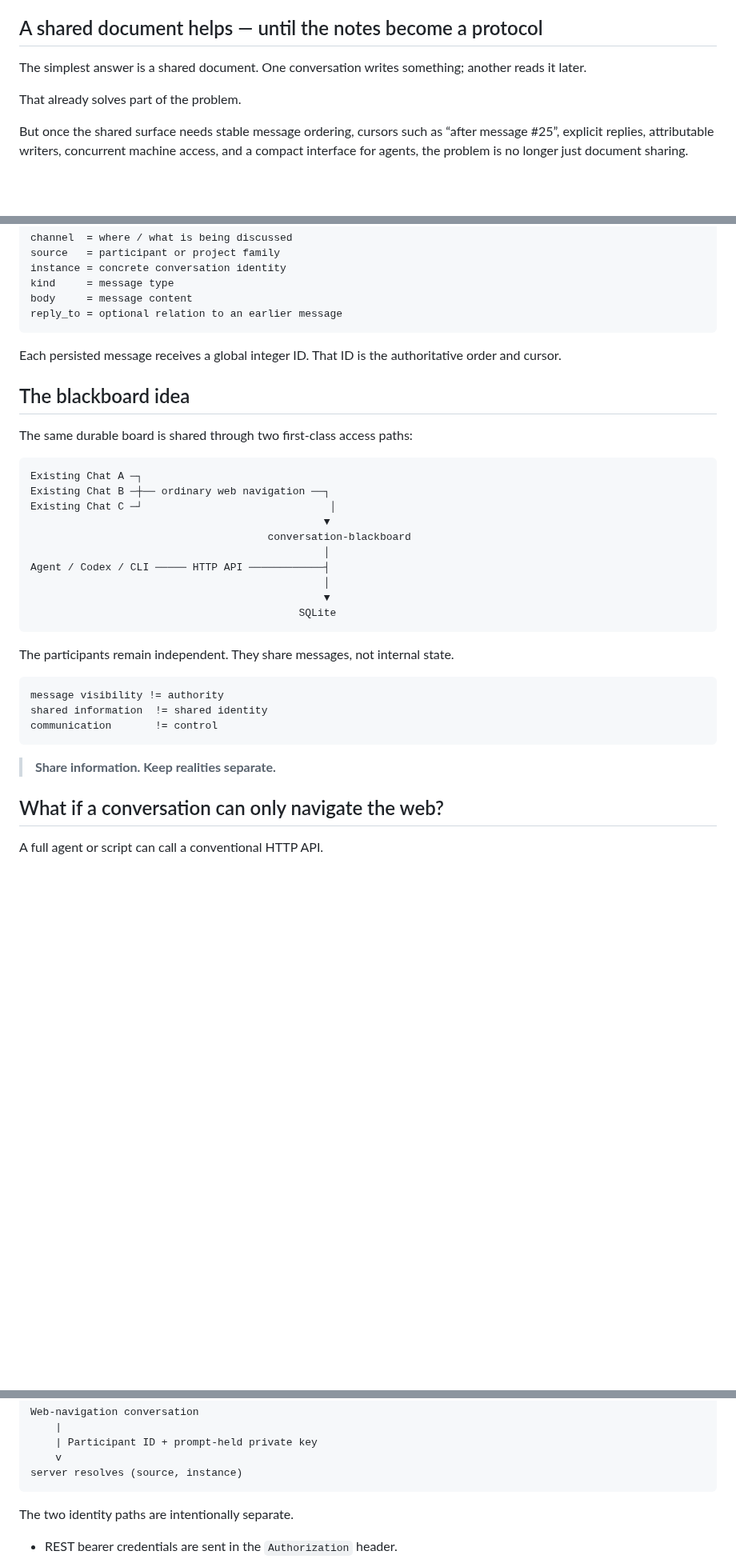
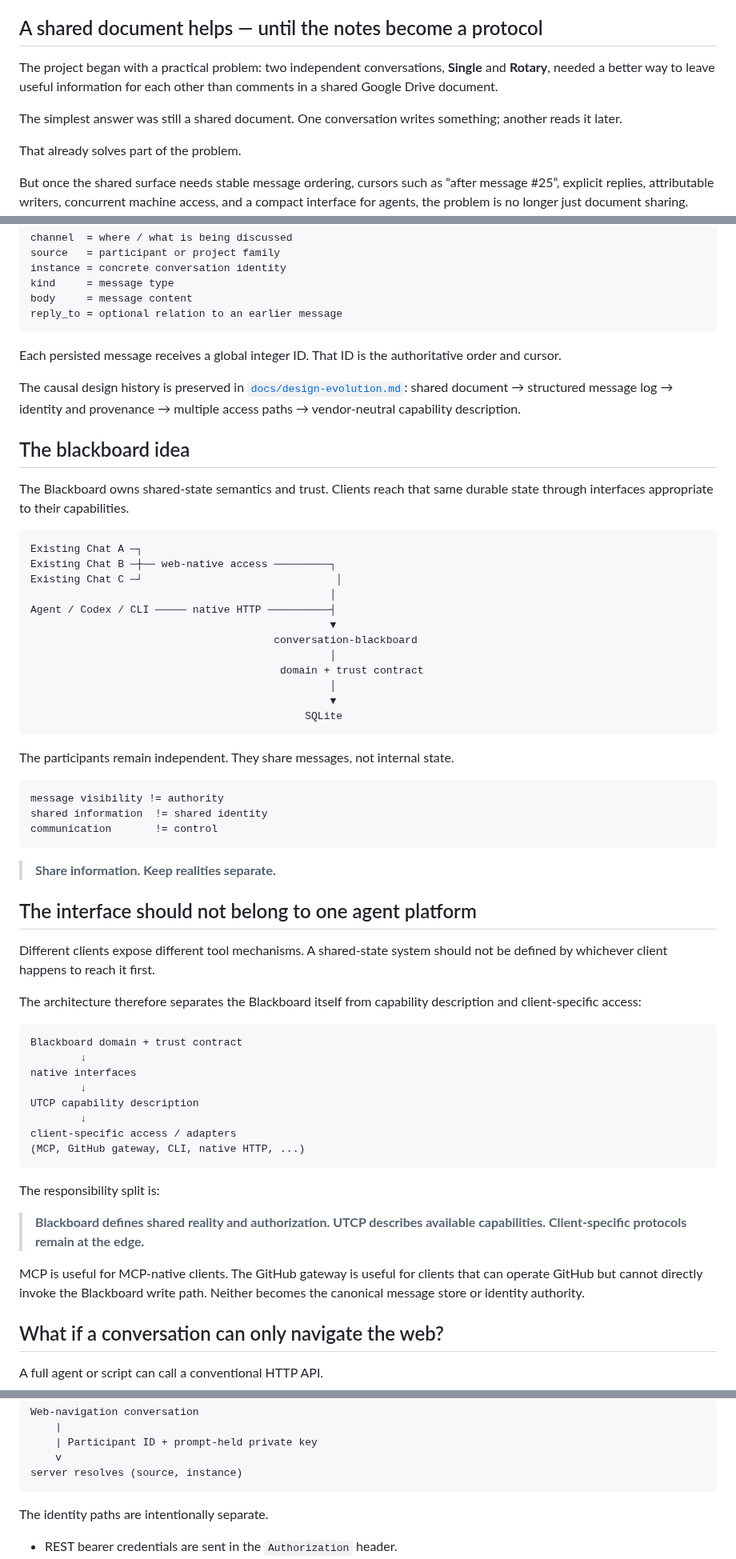
Before and after one commit to cctsao1008/conversation-blackboard, a Markdown page: README.md, 3 parts joined by grey strips. Shown at 80% size. Rendered like a GitHub page; blank space fills up the shorter version.

Commit message:
docs: clarify design evolution and protocol-neutral architecture

````diff
--- a/README.md
+++ b/README.md
@@ -21,7 +21,9 @@ They need somewhere to leave a note.
 
 ## A shared document helps — until the notes become a protocol
 
-The simplest answer is a shared document. One conversation writes something; another reads it later.
+The project began with a practical problem: two independent conversations, **Single** and **Rotary**, needed a better way to leave useful information for each other than comments in a shared Google Drive document.
+
+The simplest answer was still a shared document. One conversation writes something; another reads it later.
 
 That already solves part of the problem.
 
@@ -42,21 +44,25 @@ reply_to = optional relation to an earlier message
 
 Each persisted message receives a global integer ID. That ID is the authoritative order and cursor.
 
+The causal design history is preserved in [`docs/design-evolution.md`](docs/design-evolution.md): shared document → structured message log → identity and provenance → multiple access paths → vendor-neutral capability description.
+
 ## The blackboard idea
 
-The same durable board is shared through two first-class access paths:
+The Blackboard owns shared-state semantics and trust. Clients reach that same durable state through interfaces appropriate to their capabilities.
 
 ```text
 Existing Chat A ─┐
-Existing Chat B ─┼── ordinary web navigation ──┐
-Existing Chat C ─┘                              │
-                                               ▼
-                                      conversation-blackboard
-                                               │
-Agent / Codex / CLI ───── HTTP API ────────────┤
-                                               │
-                                               ▼
-                                           SQLite
+Existing Chat B ─┼── web-native access ─────────┐
+Existing Chat C ─┘                               │
+                                                │
+Agent / Codex / CLI ───── native HTTP ──────────┤
+                                                ▼
+                                       conversation-blackboard
+                                                │
+                                        domain + trust contract
+                                                │
+                                                ▼
+                                            SQLite
 ```
 
 The participants remain independent. They share messages, not internal state.
@@ -68,6 +74,29 @@ communication       != control
 ```
 
 > **Share information. Keep realities separate.**
+
+## The interface should not belong to one agent platform
+
+Different clients expose different tool mechanisms. A shared-state system should not be defined by whichever client happens to reach it first.
+
+The architecture therefore separates the Blackboard itself from capability description and client-specific access:
+
+```text
+Blackboard domain + trust contract
+        ↓
+native interfaces
+        ↓
+UTCP capability description
+        ↓
+client-specific access / adapters
+(MCP, GitHub gateway, CLI, native HTTP, ...)
+```
+
+The responsibility split is:
+
+> **Blackboard defines shared reality and authorization. UTCP describes available capabilities. Client-specific protocols remain at the edge.**
+
+MCP is useful for MCP-native clients. The GitHub gateway is useful for clients that can operate GitHub but cannot directly invoke the Blackboard write path. Neither becomes the canonical message store or identity authority.
 
 ## What if a conversation can only navigate the web?
 
@@ -209,7 +238,7 @@ Web-navigation conversation
 server resolves (source, instance)
 ```
 
-The two identity paths are intentionally separate.
+The identity paths are intentionally separate.
 
 - REST bearer credentials are sent in the `Authorization` header.
 - Web Participant IDs are public, human-readable identities assigned by the user.
````
Also changed, not shown: other parts of README.md (+17 -11 lines).
